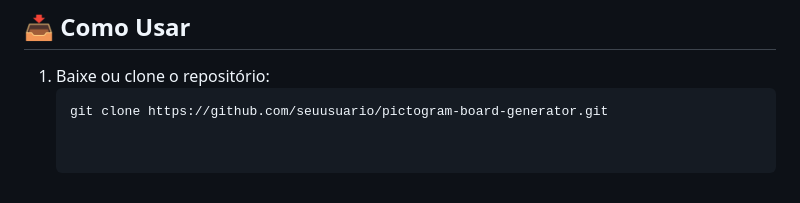
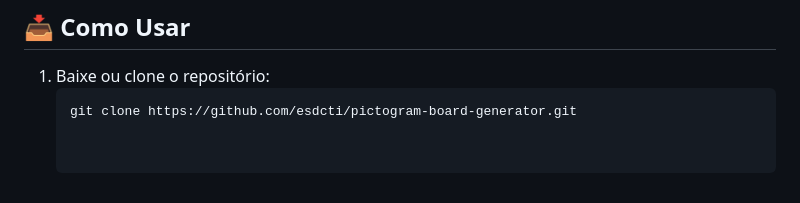
Before and after one commit to esdcti/Pranchas-ARASAAC, a Markdown page: README.md, the part around the change. Drawn GitHub-style.

````diff
--- a/README.md
+++ b/README.md
@@ -75,4 +75,4 @@ Os pictogramas são buscados automaticamente na **API do ARASAAC**, mas o usuár
 ## 📥 Como Usar
 1. Baixe ou clone o repositório:
    ```bash
-   git clone https://github.com/seuusuario/pictogram-board-generator.git
+   git clone https://github.com/esdcti/pictogram-board-generator.git
````
